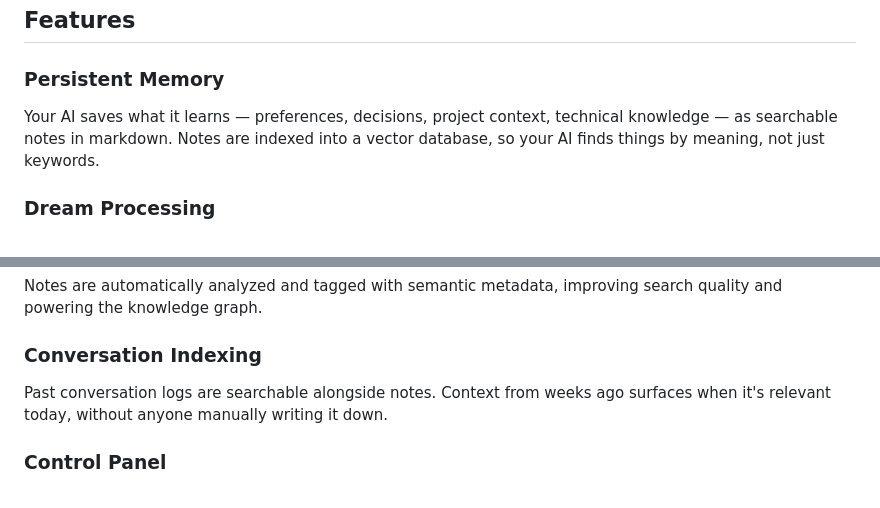
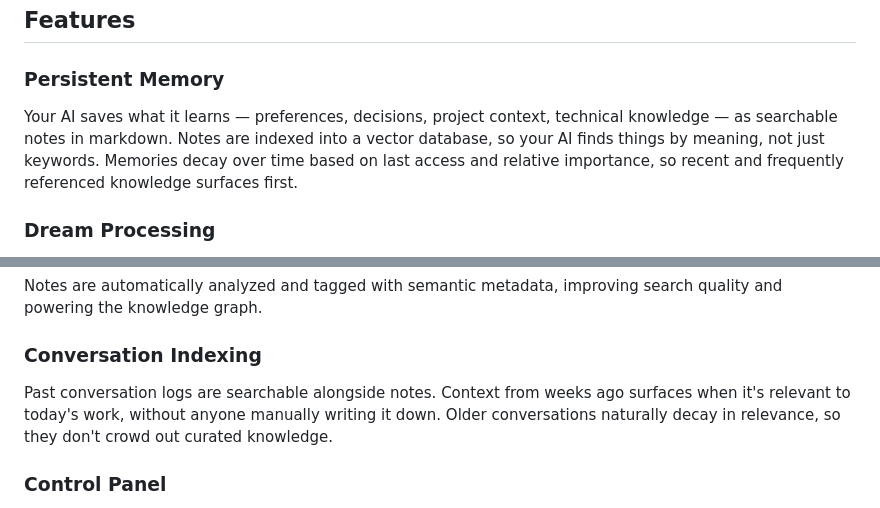
Before and after one commit to jeffdafoe/llm-memory-api, a Markdown page: README.md, 2 parts joined by grey strips. GitHub-like rendering.

Commit message:
Add memory decay and importance details to README
Mention that memories decay based on last access and relative importance,
and that older conversations naturally decay so they don't crowd out
curated knowledge.

Co-Authored-By: Claude Opus 4.6 (1M context) <noreply@anthropic.com>

```diff
--- a/README.md
+++ b/README.md
@@ -9,7 +9,7 @@ Persistent memory and multi-agent collaboration for AI. Works with Claude Code,
 ## Features
 
 ### Persistent Memory
-Your AI saves what it learns — preferences, decisions, project context, technical knowledge — as searchable notes in markdown. Notes are indexed into a vector database, so your AI finds things by meaning, not just keywords.
+Your AI saves what it learns — preferences, decisions, project context, technical knowledge — as searchable notes in markdown. Notes are indexed into a vector database, so your AI finds things by meaning, not just keywords. Memories decay over time based on last access and relative importance, so recent and frequently referenced knowledge surfaces first.
 
 ### Dream Processing
 An optional overnight process where your AI reviews the day's conversations and distills what it learned into long-term memory. Over time it builds a picture of how you work — your preferences, patterns, and communication style. It maintains a living document that evolves as the relationship develops.
@@ -27,7 +27,7 @@ Automated LLM-powered responders that handle tasks independently. Built-in uses
 Notes are automatically analyzed and tagged with semantic metadata, improving search quality and powering the knowledge graph.
 
 ### Conversation Indexing
-Past conversation logs are searchable alongside notes. Context from weeks ago surfaces when it's relevant today, without anyone manually writing it down.
+Past conversation logs are searchable alongside notes. Context from weeks ago surfaces when it's relevant to today's work, without anyone manually writing it down. Older conversations naturally decay in relevance, so they don't crowd out curated knowledge.
 
 ### Control Panel
 A full web UI to browse, edit, and search your AI's memory. Monitor agent activity, review communications, configure virtual agents, manage access and permissions. Not a black box.
```
